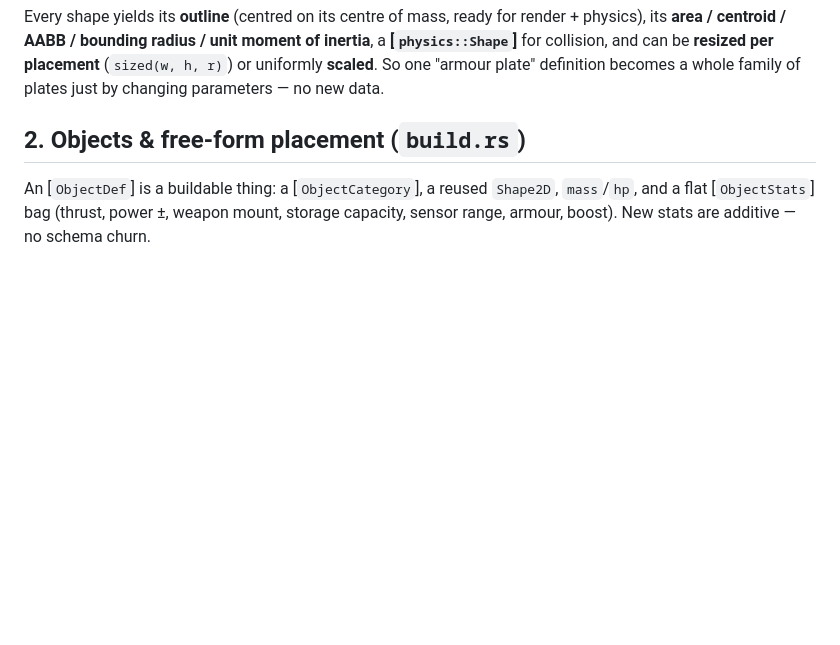
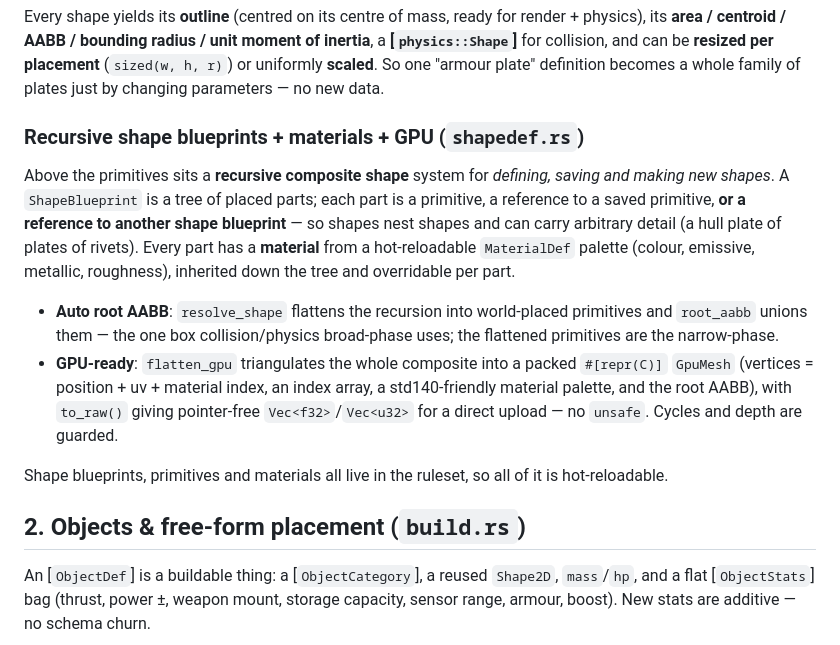
Before and after one commit to ce-net/spacegame, a Markdown page: BUILDING.md, the part around the change. Drawn GitHub-style; blank space fills up the shorter version.

Commit message:
Recursive shape blueprints: materials, auto root AABB, GPU flatten
Shapes get their own recursive blueprint system, materials, and a GPU-ready
flattening -- on top of the Shape2D primitive kernel.

- shapedef.rs: a ShapeBlueprint is a tree of placed parts; each part is a
  primitive, a saved-primitive reference, OR a reference to another shape
  blueprint -- so shapes nest shapes recursively with arbitrary detail (a plate
  of plates of rivets). Each part carries a material from a hot-reloadable
  MaterialDef palette, inherited down the tree and overridable per part. Xform
  adds uniform scale + affine() for the GPU.

  * Auto root AABB: resolve_shape flattens the recursion into world-placed
    primitives; root_aabb unions them for collision/physics broad-phase, and
    each FlatPrim.to_physics is the narrow-phase.
  * GPU flatten: flatten_gpu triangulates the whole composite into a packed
    #[repr(C)] GpuMesh -- vertices (pos+uv+material index), indices, a std140-
    friendly Material palette, and the root AABB -- with to_raw() giving
    pointer-free Vec<f32>/Vec<u32> for direct upload (no unsafe).
  * Cycles + depth guarded; validate_shape_library checks refs/materials.

- ruleset: materials + shape_blueprints are hot-reloadable fields (validated on
  load); builtin ships a material palette and a recursive hull-plate/ship-skin
  composite; shape_library()/flatten_shape()/resolve_shape() APIs. Edit a shape,
  material or nesting and it is live.

- BUILDING.md + README + VISION updated.

No build/test run per standing request; pure module carries unit tests
(recursive resolve, material inheritance/override, root AABB coverage, GPU
triangulation + palette + raw form, cycle guard, xform compose).

```diff
--- a/BUILDING.md
+++ b/BUILDING.md
@@ -23,6 +23,25 @@ Every shape yields its **outline** (centred on its centre of mass, ready for ren
 **area / centroid / AABB / bounding radius / unit moment of inertia**, a **[`physics::Shape`]** for
 collision, and can be **resized per placement** (`sized(w, h, r)`) or uniformly **scaled**. So one
 "armour plate" definition becomes a whole family of plates just by changing parameters — no new data.
+
+### Recursive shape blueprints + materials + GPU (`shapedef.rs`)
+
+Above the primitives sits a **recursive composite shape** system for *defining, saving and making new
+shapes*. A `ShapeBlueprint` is a tree of placed parts; each part is a primitive, a reference to a saved
+primitive, **or a reference to another shape blueprint** — so shapes nest shapes and can carry arbitrary
+detail (a hull plate of plates of rivets). Every part has a **material** from a hot-reloadable
+`MaterialDef` palette (colour, emissive, metallic, roughness), inherited down the tree and overridable
+per part.
+
+- **Auto root AABB**: `resolve_shape` flattens the recursion into world-placed primitives and
+  `root_aabb` unions them — the one box collision/physics broad-phase uses; the flattened primitives are
+  the narrow-phase.
+- **GPU-ready**: `flatten_gpu` triangulates the whole composite into a packed `#[repr(C)]` `GpuMesh`
+  (vertices = position + uv + material index, an index array, a std140-friendly material palette, and the
+  root AABB), with `to_raw()` giving pointer-free `Vec<f32>`/`Vec<u32>` for a direct upload — no
+  `unsafe`. Cycles and depth are guarded.
+
+Shape blueprints, primitives and materials all live in the ruleset, so all of it is hot-reloadable.
 
 ## 2. Objects & free-form placement (`build.rs`)
 
```
Also changed, not shown: VISION.md (+4 -0 lines).
